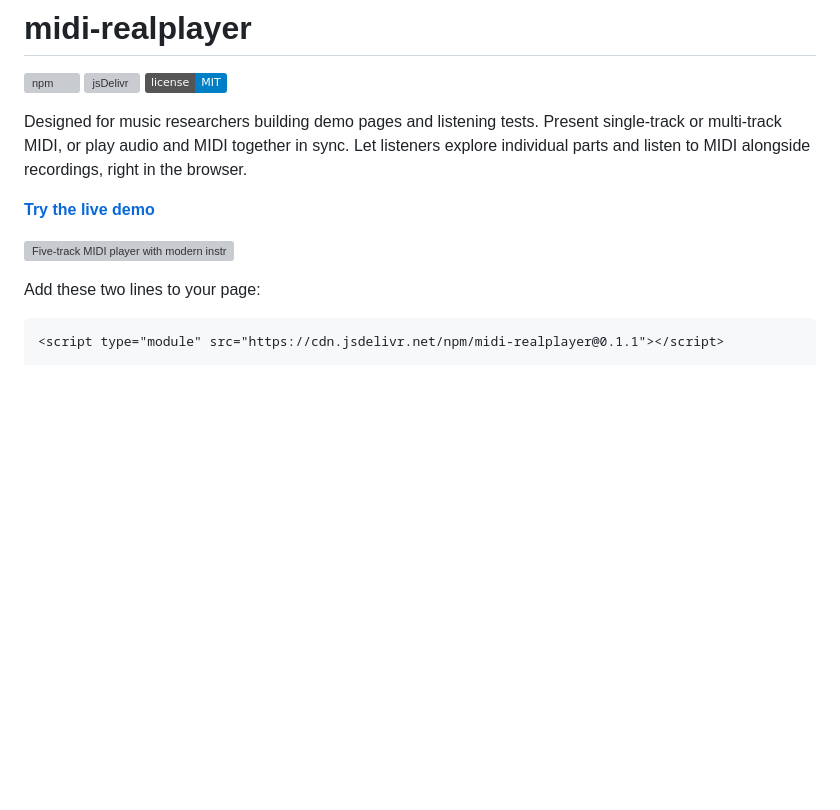
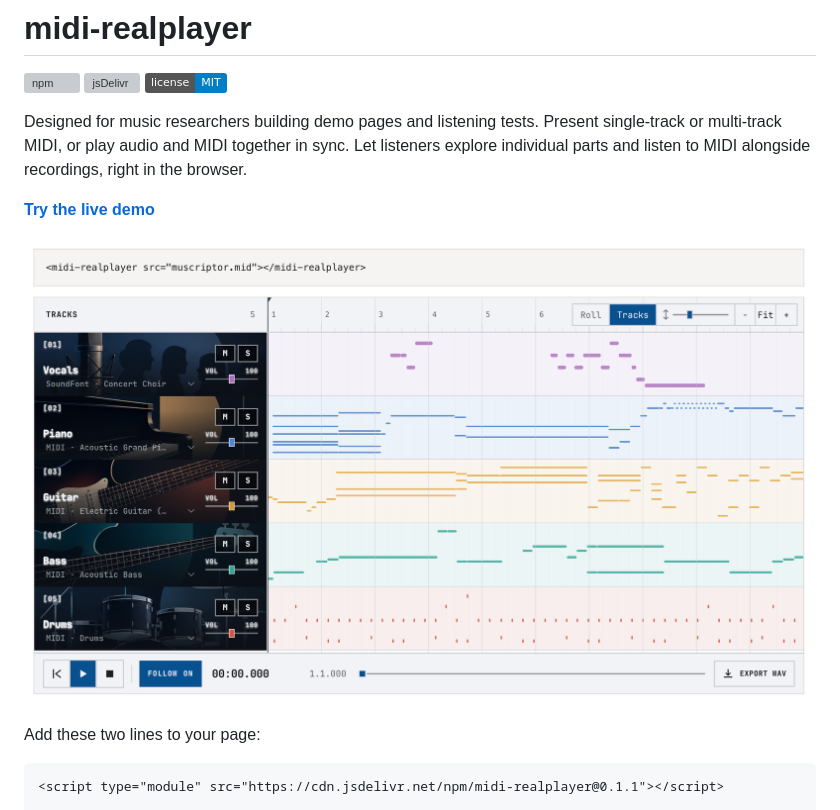
Before and after one commit to vaclisinc/midi-realplayer, a Markdown page: README.md, the part around the change. Rendered like a GitHub page; badges without logos; blank space fills up the shorter version; grey boxes are pictures that could not be loaded.

Commit message:
Point README to the modern player screenshot

```diff
--- a/README.md
+++ b/README.md
@@ -11,7 +11,7 @@ recordings, right in the browser.
 
 **[Try the live demo](https://vaclisinc.github.io/midi-realplayer-web/)**
 
-![Five-track MIDI player with modern instrument artwork, notes, and mute, solo and volume controls](docs/screenshot.png)
+![Five-track MIDI player with modern instrument artwork, notes, and mute, solo and volume controls](docs/player-modern-five-tracks.png)
 
 Add these two lines to your page:
 
```
